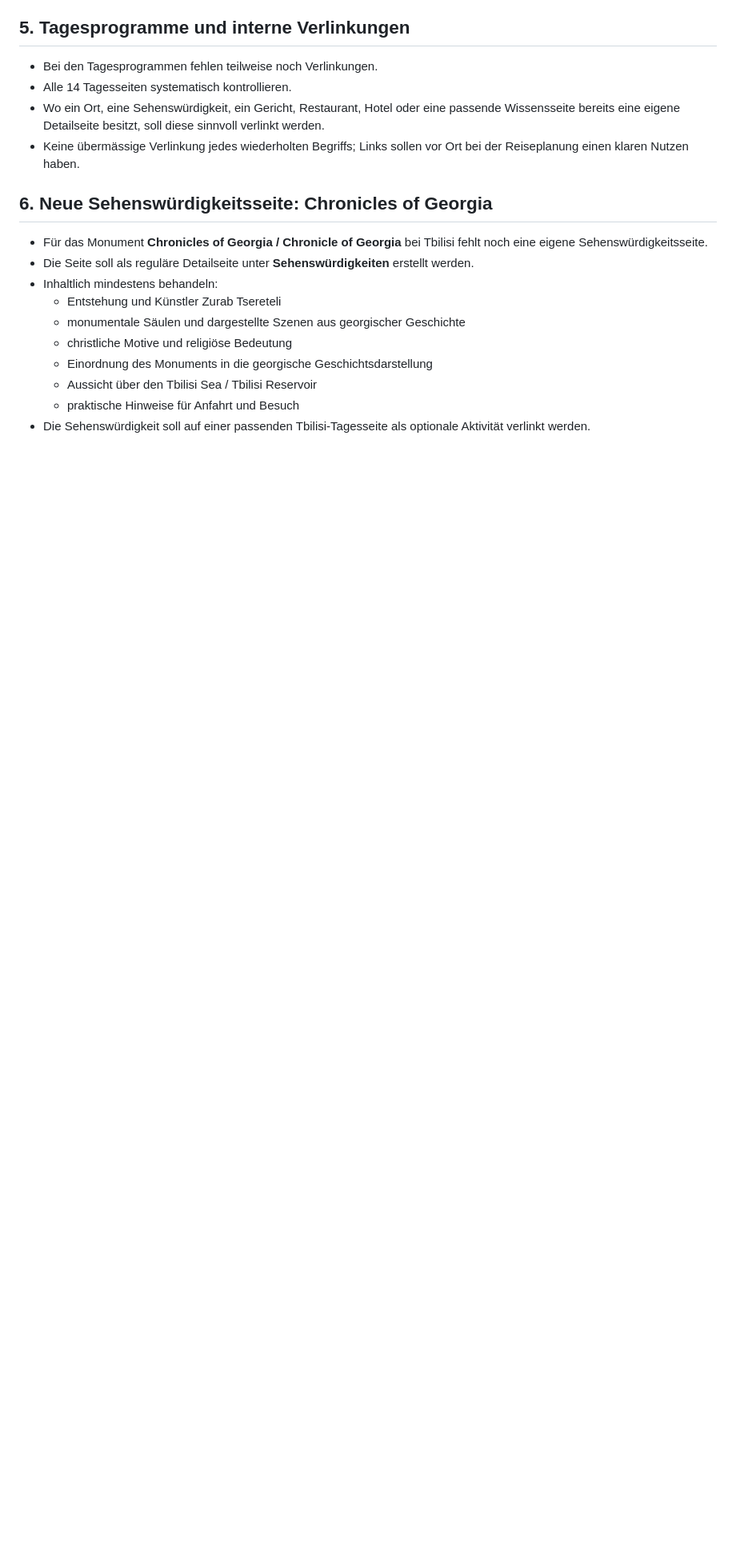
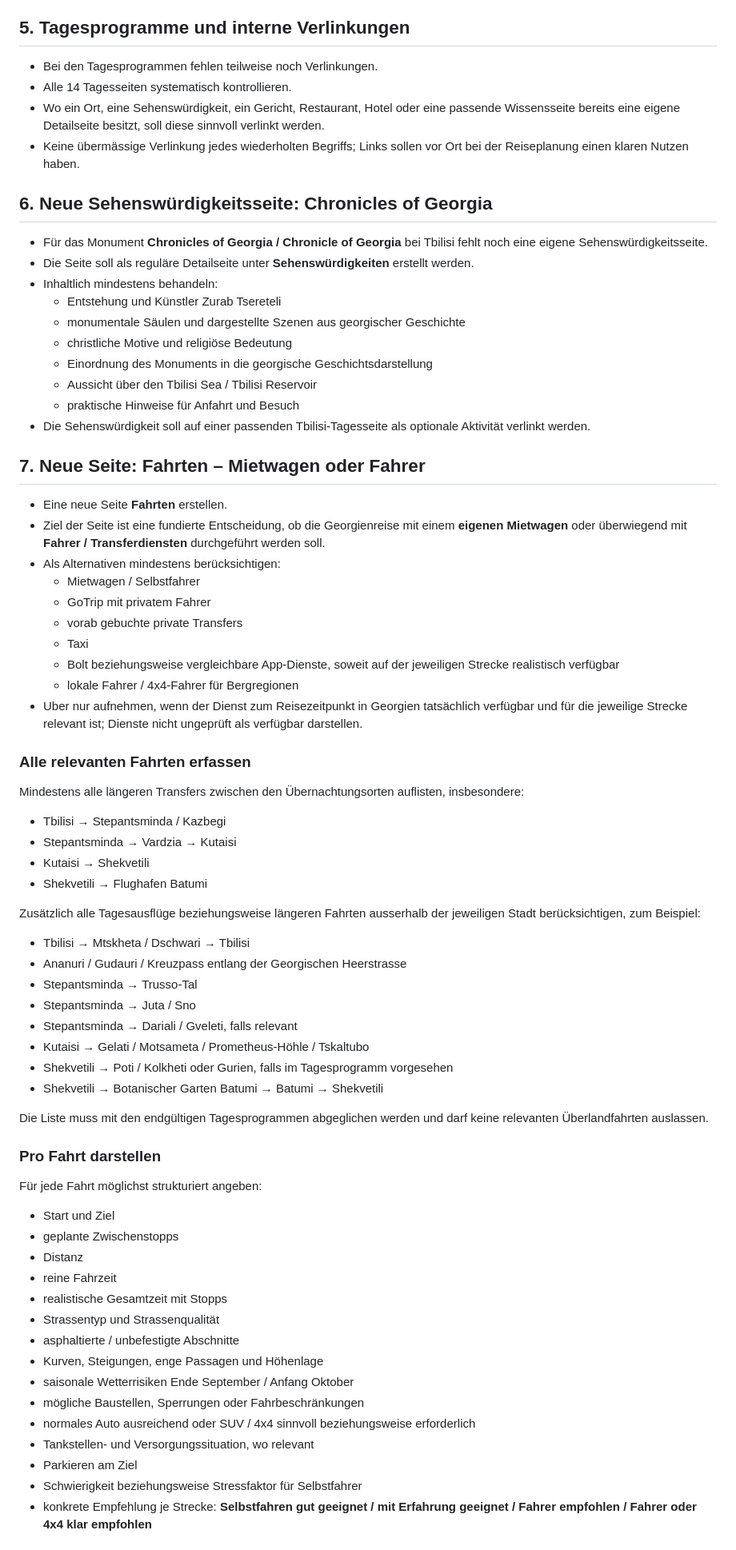
Before and after one commit to manuk95/reisen, a Markdown page: gefundene pendenzen.md, the part around one of its changes. Shown at 80% size. Rendered like a GitHub page; blank space fills up the shorter version.

```diff
--- a/gefundene pendenzen.md
+++ b/gefundene pendenzen.md
@@ -66,3 +66,59 @@ Die Seite soll nicht nur Namen auflisten, sondern jeweils kurz erklären, weshal
   - Aussicht über den Tbilisi Sea / Tbilisi Reservoir
   - praktische Hinweise für Anfahrt und Besuch
 - Die Sehenswürdigkeit soll auf einer passenden Tbilisi-Tagesseite als optionale Aktivität verlinkt werden.
+
+## 7. Neue Seite: Fahrten – Mietwagen oder Fahrer
+
+- Eine neue Seite **Fahrten** erstellen.
+- Ziel der Seite ist eine fundierte Entscheidung, ob die Georgienreise mit einem **eigenen Mietwagen** oder überwiegend mit **Fahrer / Transferdiensten** durchgeführt werden soll.
+- Als Alternativen mindestens berücksichtigen:
+  - Mietwagen / Selbstfahrer
+  - GoTrip mit privatem Fahrer
+  - vorab gebuchte private Transfers
+  - Taxi
+  - Bolt beziehungsweise vergleichbare App-Dienste, soweit auf der jeweiligen Strecke realistisch verfügbar
+  - lokale Fahrer / 4x4-Fahrer für Bergregionen
+- Uber nur aufnehmen, wenn der Dienst zum Reisezeitpunkt in Georgien tatsächlich verfügbar und für die jeweilige Strecke relevant ist; Dienste nicht ungeprüft als verfügbar darstellen.
+
+### Alle relevanten Fahrten erfassen
+
+Mindestens alle längeren Transfers zwischen den Übernachtungsorten auflisten, insbesondere:
+
+- Tbilisi → Stepantsminda / Kazbegi
+- Stepantsminda → Vardzia → Kutaisi
+- Kutaisi → Shekvetili
+- Shekvetili → Flughafen Batumi
+
+Zusätzlich alle Tagesausflüge beziehungsweise längeren Fahrten ausserhalb der jeweiligen Stadt berücksichtigen, zum Beispiel:
+
+- Tbilisi → Mtskheta / Dschwari → Tbilisi
+- Ananuri / Gudauri / Kreuzpass entlang der Georgischen Heerstrasse
+- Stepantsminda → Trusso-Tal
+- Stepantsminda → Juta / Sno
+- Stepantsminda → Dariali / Gveleti, falls relevant
+- Kutaisi → Gelati / Motsameta / Prometheus-Höhle / Tskaltubo
+- Shekvetili → Poti / Kolkheti oder Gurien, falls im Tagesprogramm vorgesehen
+- Shekvetili → Botanischer Garten Batumi → Batumi → Shekvetili
+
+Die Liste muss mit den endgültigen Tagesprogrammen abgeglichen werden und darf keine relevanten Überlandfahrten auslassen.
+
+### Pro Fahrt darstellen
+
+Für jede Fahrt möglichst strukturiert angeben:
+
+- Start und Ziel
+- geplante Zwischenstopps
+- Distanz
+- reine Fahrzeit
+- realistische Gesamtzeit mit Stopps
+- Strassentyp und Strassenqualität
+- asphaltierte / unbefestigte Abschnitte
+- Kurven, Steigungen, enge Passagen und Höhenlage
+- saisonale Wetterrisiken Ende September / Anfang Oktober
+- mögliche Baustellen, Sperrungen oder Fahrbeschränkungen
+- normales Auto ausreichend oder SUV / 4x4 sinnvoll beziehungsweise erforderlich
+- Tankstellen- und Versorgungssituation, wo relevant
+- Parkieren am Ziel
+- Schwierigkeit beziehungsweise Stressfaktor für Selbstfahrer
+- konkrete Empfehlung je Strecke: **Selbstfahren gut geeignet / mit Erfahrung geeignet / Fahrer empfohlen / Fahrer oder 4x4 klar empfohlen**
+
```
Also changed, not shown: other parts of gefundene pendenzen.md (+80 -0 lines).
